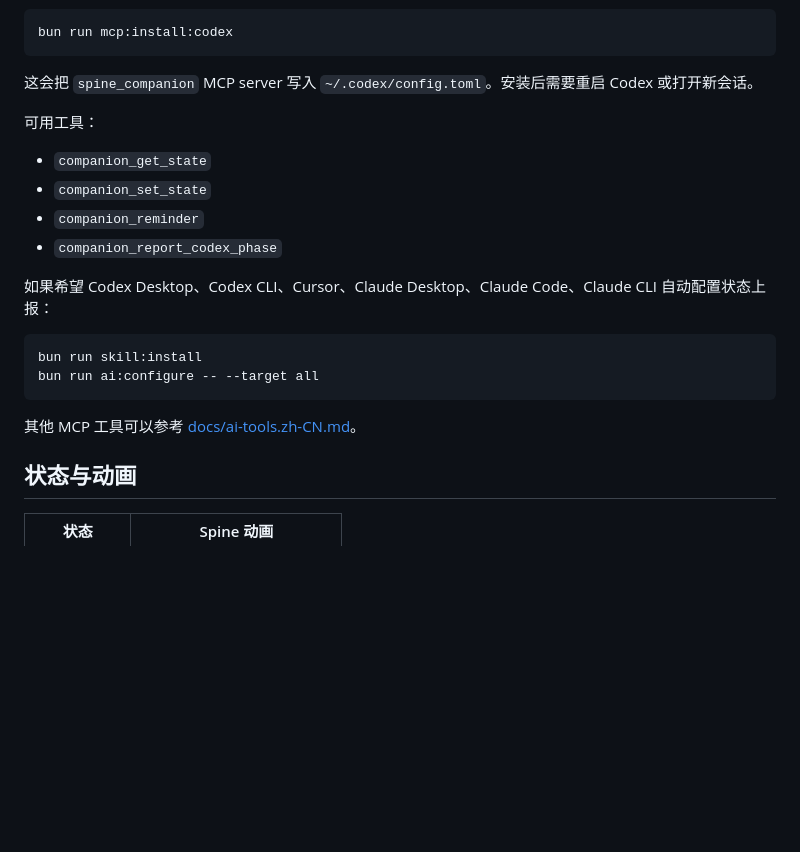
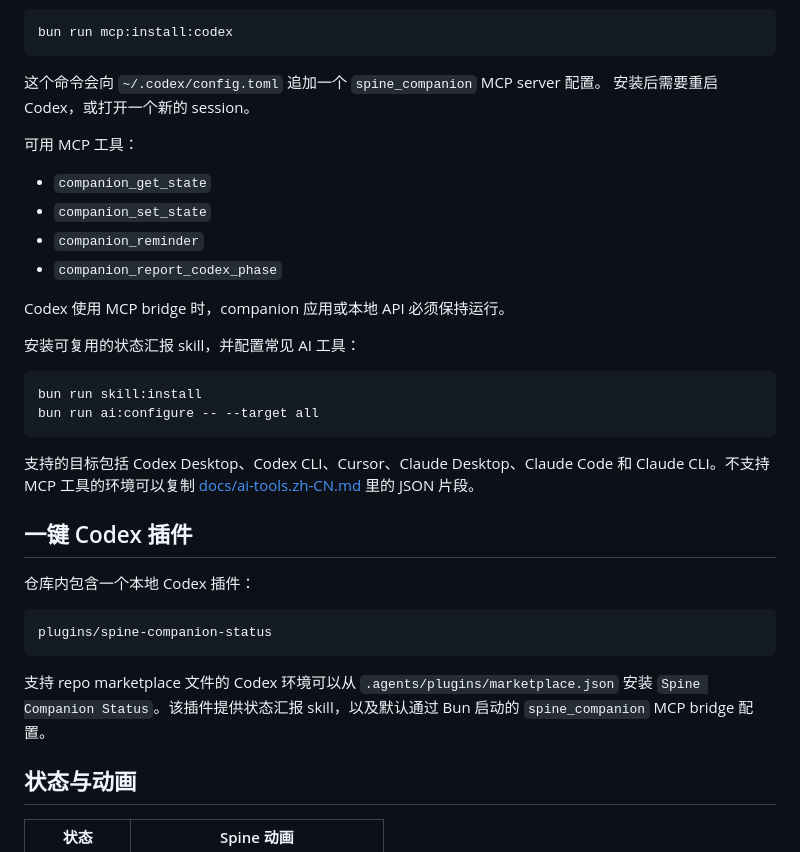
Before and after one commit to cb8010d6/spine-companion, a Markdown page: README.zh-CN.md, the part around one of its changes. Drawn GitHub-style; blank space fills up the shorter version.

````diff
--- a/README.zh-CN.md
+++ b/README.zh-CN.md
@@ -68,25 +95,40 @@ curl -X POST http://127.0.0.1:17388/reminders -H "Content-Type: application/json
 bun run mcp:install:codex
 ```
 
-这会把 `spine_companion` MCP server 写入 `~/.codex/config.toml`。安装后需要重启
-Codex 或打开新会话。
+这个命令会向 `~/.codex/config.toml` 追加一个 `spine_companion` MCP server 配置。
+安装后需要重启 Codex，或打开一个新的 session。
 
-可用工具：
+可用 MCP 工具：
 
 - `companion_get_state`
 - `companion_set_state`
 - `companion_reminder`
 - `companion_report_codex_phase`
 
-如果希望 Codex Desktop、Codex CLI、Cursor、Claude Desktop、Claude Code、Claude CLI
-自动配置状态上报：
+Codex 使用 MCP bridge 时，companion 应用或本地 API 必须保持运行。
+
+安装可复用的状态汇报 skill，并配置常见 AI 工具：
 
 ```bash
 bun run skill:install
 bun run ai:configure -- --target all
 ```
 
-其他 MCP 工具可以参考 [docs/ai-tools.zh-CN.md](docs/ai-tools.zh-CN.md)。
+支持的目标包括 Codex Desktop、Codex CLI、Cursor、Claude Desktop、Claude Code 和
+Claude CLI。不支持 MCP 工具的环境可以复制 [docs/ai-tools.zh-CN.md](docs/ai-tools.zh-CN.md)
+里的 JSON 片段。
+
+## 一键 Codex 插件
+
+仓库内包含一个本地 Codex 插件：
+
+```text
+plugins/spine-companion-status
+```
+
+支持 repo marketplace 文件的 Codex 环境可以从 `.agents/plugins/marketplace.json` 安装
+`Spine Companion Status`。该插件提供状态汇报 skill，以及默认通过 Bun 启动的
+`spine_companion` MCP bridge 配置。
 
 ## 状态与动画
 
````
Also changed, not shown: other parts of README.zh-CN.md (+85 -26 lines).
